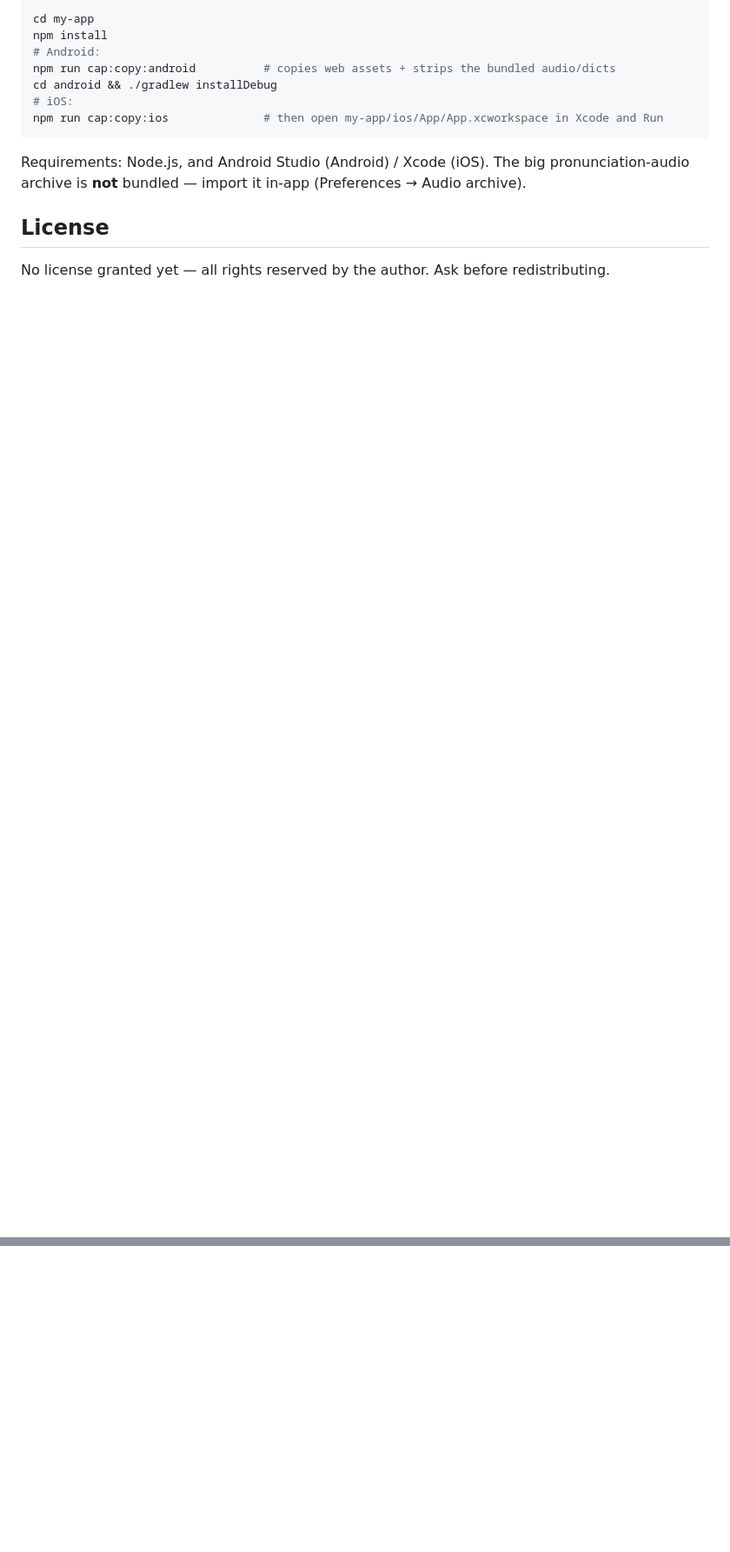
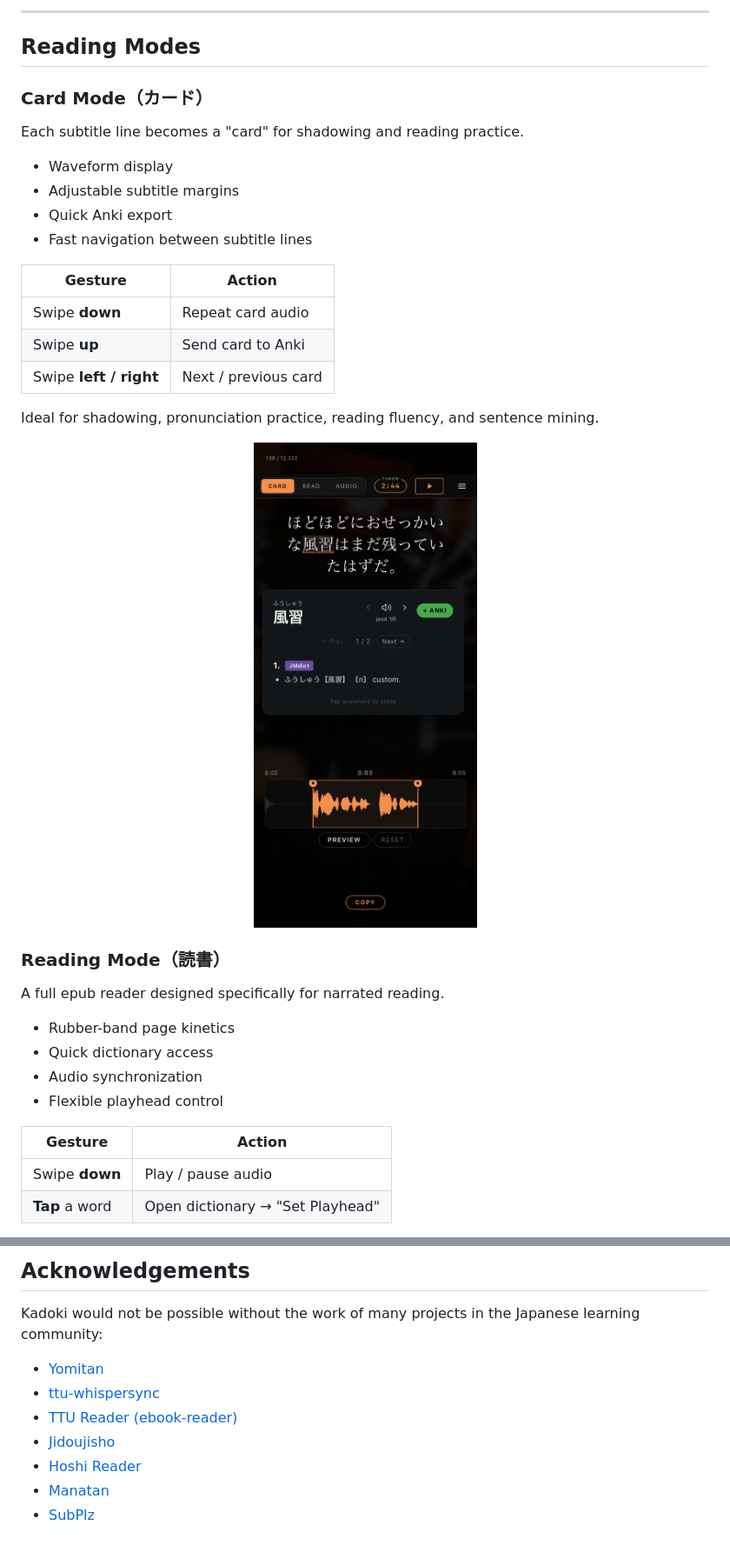
Before and after one commit to helica1/kadoki, a Markdown page: README.md, 2 parts joined by grey strips. Shown: that part at 87% size. Drawn GitHub-style; pictures changed too: docs/screenshots/screenshot4.jpeg (added); blank space fills up the shorter version.

````diff
--- a/README.md
+++ b/README.md
@@ -66,16 +52,40 @@ iOS isn't sideloadable the same way. It's distributed via **TestFlight** (invite
 
-```sh
-cd my-app
-npm install
-# Android:
-npm run cap:copy:android          # copies web assets + strips the bundled audio/dicts
-cd android && ./gradlew installDebug
-# iOS:
-npm run cap:copy:ios              # then open my-app/ios/App/App.xcworkspace in Xcode and Run
-```
+---
 
-Requirements: Node.js, and Android Studio (Android) / Xcode (iOS). The big pronunciation-audio archive is **not** bundled — import it in-app (Preferences → Audio archive).
+## Reading Modes
 
-## License
+### Card Mode（カード）
 
-No license granted yet — all rights reserved by the author. Ask before redistributing.
+Each subtitle line becomes a "card" for shadowing and reading practice.
+
+- Waveform display
+- Adjustable subtitle margins
+- Quick Anki export
+- Fast navigation between subtitle lines
+
+| Gesture | Action |
+| --- | --- |
+| Swipe **down** | Repeat card audio |
+| Swipe **up** | Send card to Anki |
+| Swipe **left / right** | Next / previous card |
+
+Ideal for shadowing, pronunciation practice, reading fluency, and sentence mining.
+
+<p align="center">
+  <img src="docs/screenshots/screenshot4.jpeg" width="300" alt="Card Mode for shadowing and reading fluency practice">
+</p>
+
+### Reading Mode（読書）
+
+A full epub reader designed specifically for narrated reading.
+
+- Rubber-band page kinetics
+- Quick dictionary access
+- Audio synchronization
+- Flexible playhead control
+
+| Gesture | Action |
+| --- | --- |
+| Swipe **down** | Play / pause audio |
+| **Tap** a word | Open dictionary → "Set Playhead" |
+
@@ -81,0 +233,11 @@ No license granted yet — all rights reserved by the author. Ask before redistr
+## Acknowledgements
+
+Kadoki would not be possible without the work of many projects in the Japanese learning community:
+
+- [Yomitan](https://github.com/yomidevs/yomitan)
+- [ttu-whispersync](https://github.com/Renji-XD/ttu-whispersync)
+- [TTU Reader (ebook-reader)](https://github.com/ttu-ttu/ebook-reader)
+- [Jidoujisho](https://github.com/arianneorpilla/jidoujisho)
+- [Hoshi Reader](https://github.com/Manhhao/Hoshi-Reader)
+- [Manatan](https://github.com/KolbyML/Manatan)
+- [SubPlz](https://github.com/kanjieater/SubPlz)
````
Also changed, not shown: other parts of README.md (+175 -48 lines), docs/screenshots/screenshot1.jpeg (added), docs/screenshots/screenshot2.jpeg (added), docs/screenshots/screenshot3.jpeg (added), docs/screenshots/screenshot5.jpeg (added), docs/screenshots/screenshot6.jpeg (added).
